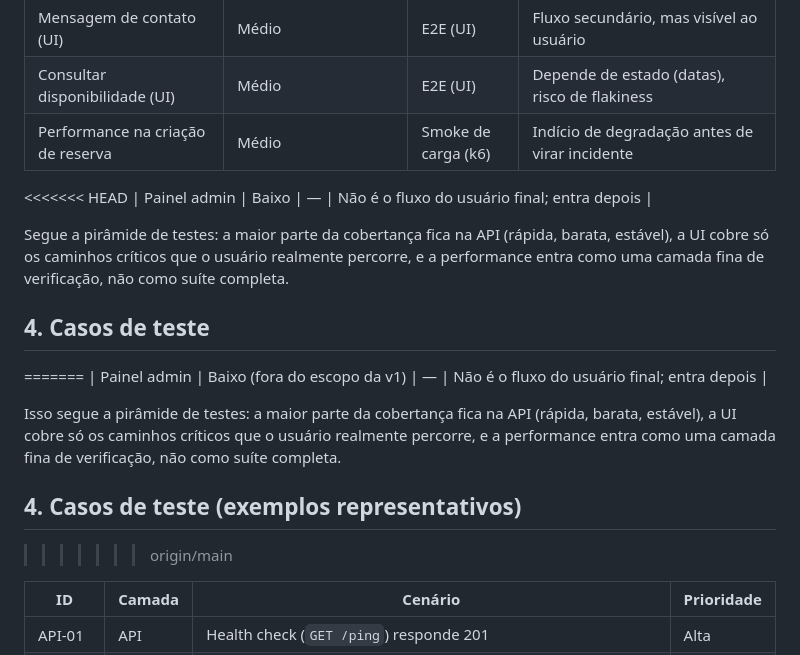
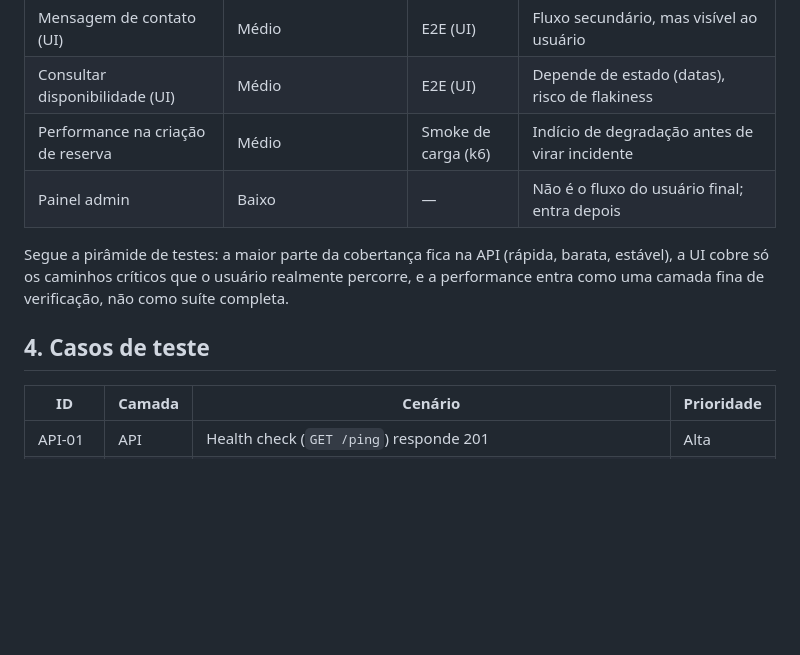
Before and after one commit to brennolvs/restful-booker-automation, a Markdown page: docs/TEST_PLAN.md, the part around one of its changes. Rendered like a GitHub page; blank space fills up the shorter version.

```diff
--- a/docs/TEST_PLAN.md
+++ b/docs/TEST_PLAN.md
@@ -55,7 +46,6 @@ validar regras de negócio, e reserva a UI para os fluxos que o usuário realmen
 | Mensagem de contato (UI)            | Médio                            | E2E (UI)                | Fluxo secundário, mas visível ao usuário                    |
 | Consultar disponibilidade (UI)      | Médio                            | E2E (UI)                | Depende de estado (datas), risco de flakiness               |
 | Performance na criação de reserva   | Médio                            | Smoke de carga (k6)      | Indício de degradação antes de virar incidente              |
-<<<<<<< HEAD
 | Painel admin                        | Baixo                            | —                       | Não é o fluxo do usuário final; entra depois                |
 
 Segue a pirâmide de testes: a maior parte da cobertança fica na API (rápida, barata,
@@ -63,15 +53,6 @@ estável), a UI cobre só os caminhos críticos que o usuário realmente percorr
 entra como uma camada fina de verificação, não como suíte completa.
 
 ## 4. Casos de teste
-=======
-| Painel admin                        | Baixo (fora do escopo da v1)     | —                       | Não é o fluxo do usuário final; entra depois                |
-
-Isso segue a pirâmide de testes: a maior parte da cobertança fica na API (rápida, barata,
-estável), a UI cobre só os caminhos críticos que o usuário realmente percorre, e a performance
-entra como uma camada fina de verificação, não como suíte completa.
-
-## 4. Casos de teste (exemplos representativos)
->>>>>>> origin/main
 
 | ID      | Camada | Cenário                                                        | Prioridade |
 |---------|--------|-----------------------------------------------------------------|------------|
```
Also changed, not shown: other parts of docs/TEST_PLAN.md (+0 -22 lines).
